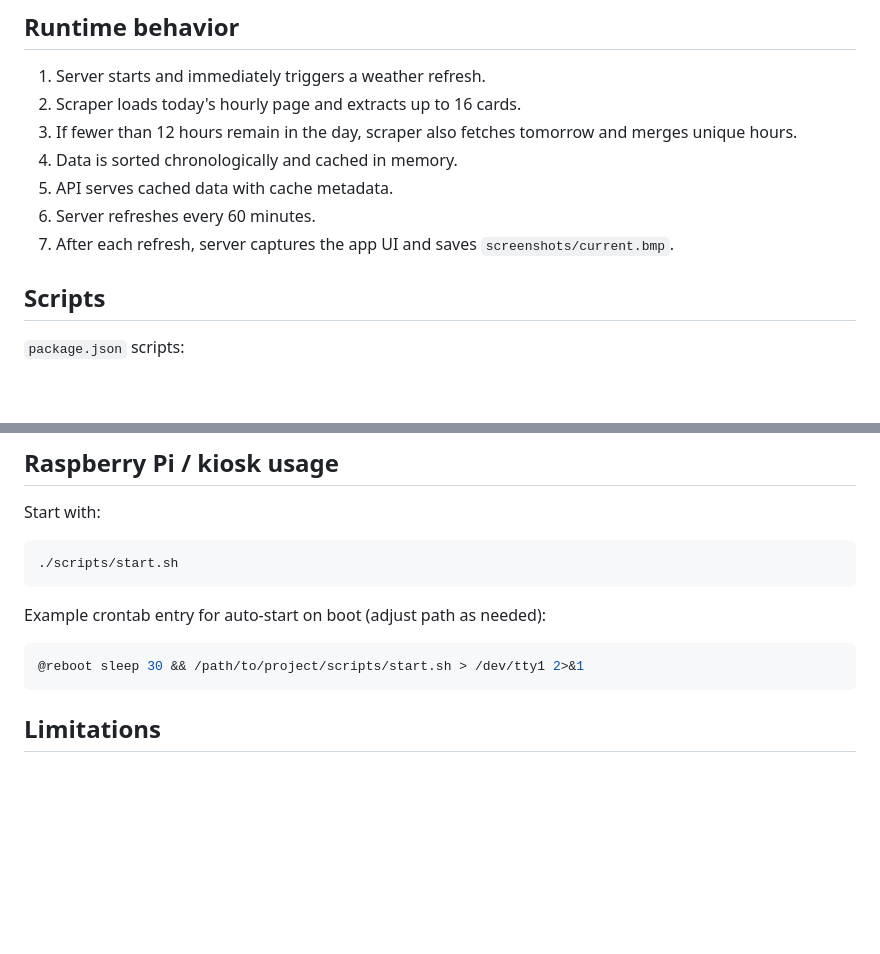
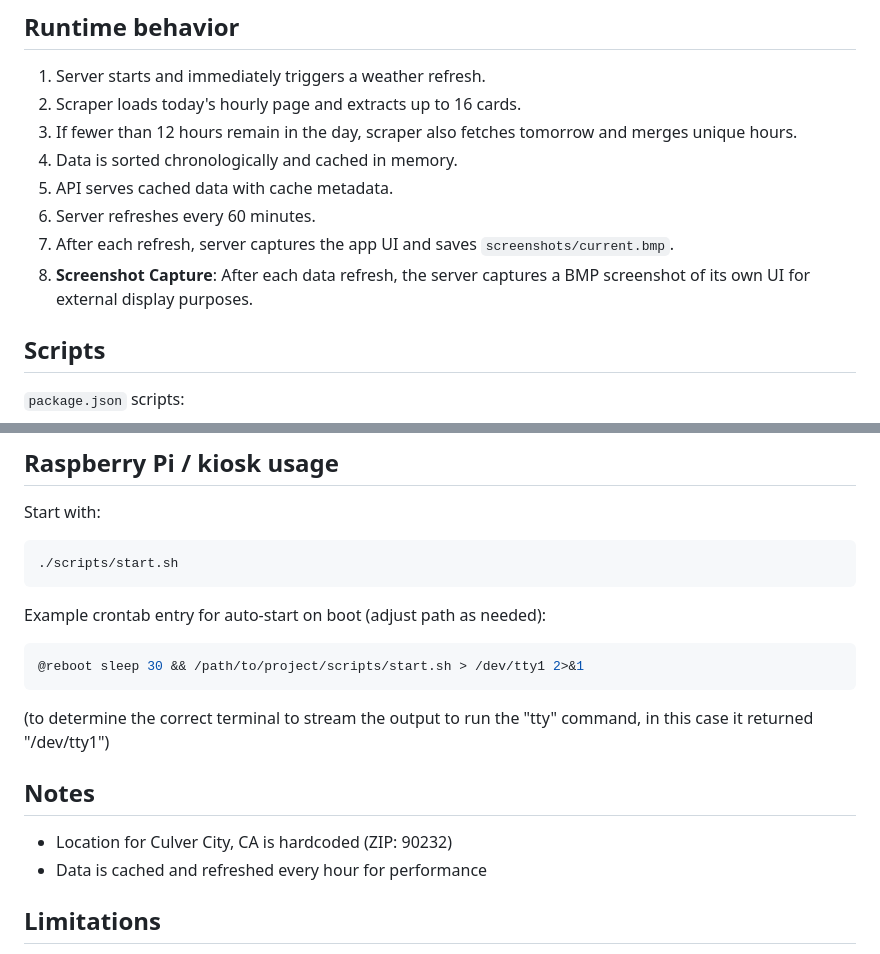
Before and after one commit to nickmyku/sunshine-display, a Markdown page: README.md, 2 parts joined by grey strips. Drawn GitHub-style; blank space fills up the shorter version.

Commit message:
docs: restore requested legacy README lines
Co-authored-by: Nicholas Mykulowycz <nickmyku@users.noreply.github.com>

````diff
--- a/README.md
+++ b/README.md
@@ -112,6 +112,7 @@ Example `/api/hourly-forecast` response:
 5. API serves cached data with cache metadata.
 6. Server refreshes every 60 minutes.
 7. After each refresh, server captures the app UI and saves `screenshots/current.bmp`.
+4. **Screenshot Capture**: After each data refresh, the server captures a BMP screenshot of its own UI for external display purposes.
 
 ## Scripts
 
@@ -175,6 +176,12 @@ Example crontab entry for auto-start on boot (adjust path as needed):
 ```bash
 @reboot sleep 30 && /path/to/project/scripts/start.sh > /dev/tty1 2>&1
 ```
+(to determine the correct terminal to stream the output to run the "tty" command, in this case it returned "/dev/tty1")
+
+## Notes
+
+- Location for Culver City, CA is hardcoded (ZIP: 90232)
+- Data is cached and refreshed every hour for performance
 
 ## Limitations
 
````
